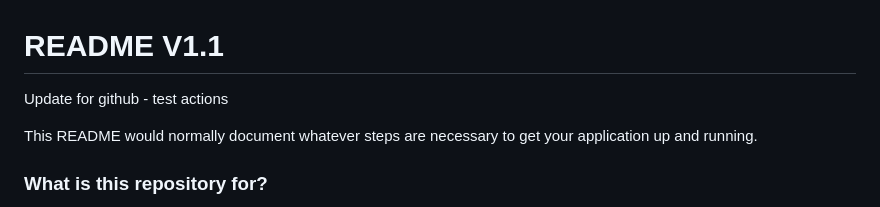
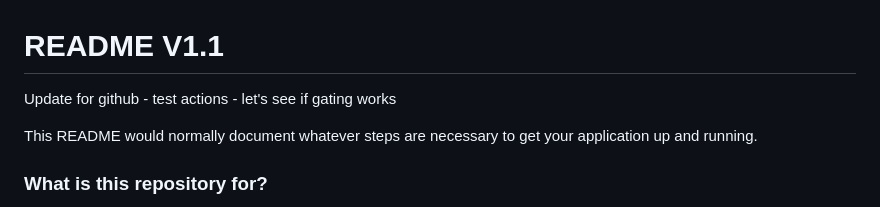
Before and after one commit to dvt-demo/jira-demo, a Markdown page: README.md, the part around the change. Rendered like a GitHub page.

Commit message:
test gating

```diff
--- a/README.md
+++ b/README.md
@@ -1,6 +1,6 @@
 # README V1.1 #
 
-Update for github - test actions
+Update for github - test actions - let's see if gating works
 
 This README would normally document whatever steps are necessary to get your application up and running.
 
```
